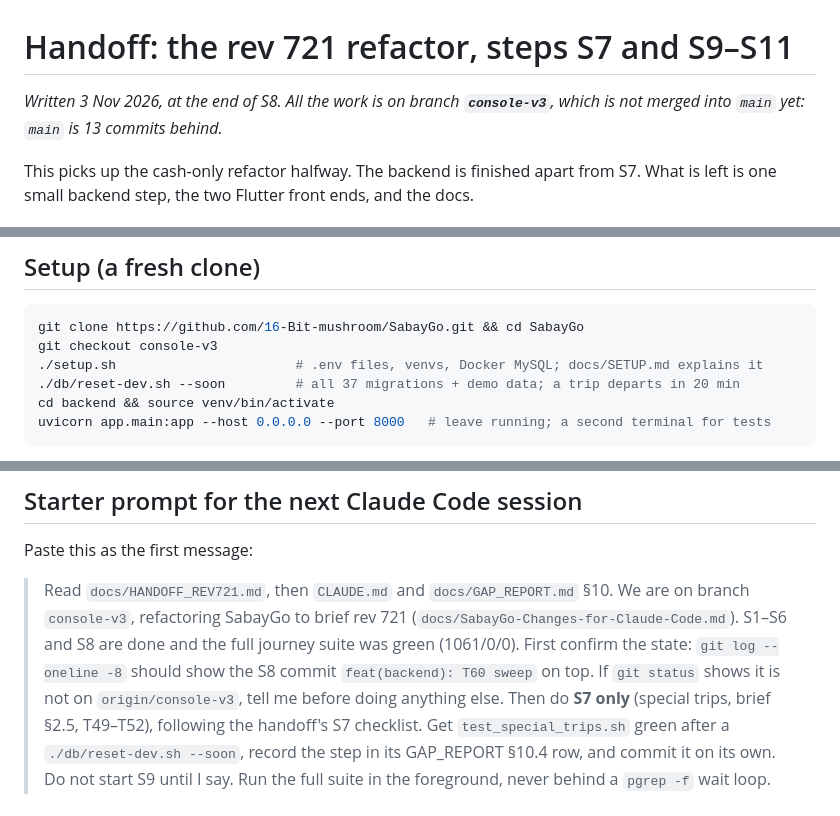
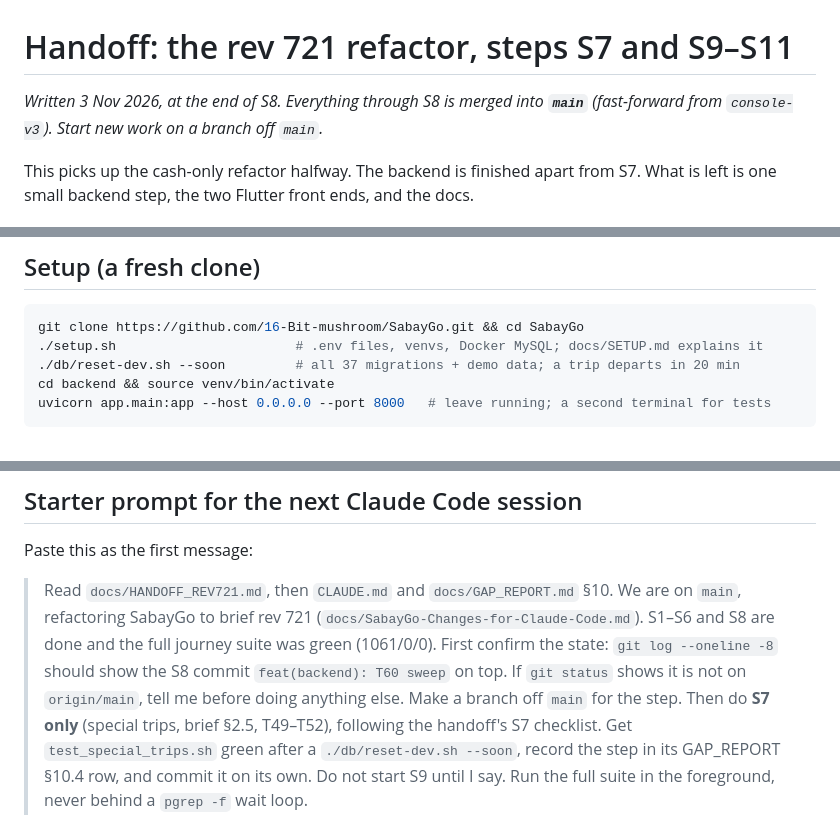
Before and after one commit to 16-Bit-mushroom/SabayGo, a Markdown page: docs/HANDOFF_REV721.md, 3 parts joined by grey strips. Drawn GitHub-style.

Commit message:
docs(handoff): work is merged into main
Co-Authored-By: Claude Opus 5.5 <noreply@anthropic.com>

````diff
--- a/docs/HANDOFF_REV721.md
+++ b/docs/HANDOFF_REV721.md
@@ -1,8 +1,8 @@
 # Handoff: the rev 721 refactor, steps S7 and S9–S11
 
-*Written 3 Nov 2026, at the end of S8. All the work is on branch
-**`console-v3`**, which is not merged into `main` yet: `main` is 13
-commits behind.*
+*Written 3 Nov 2026, at the end of S8. Everything through S8 is merged
+into **`main`** (fast-forward from `console-v3`). Start new work on a
+branch off `main`.*
 
 This picks up the cash-only refactor halfway. The backend is finished
 apart from S7. What is left is one small backend step, the two Flutter
@@ -45,7 +45,6 @@ each other forever. Run the suite in the foreground, or wait on its PID
 
 ```bash
 git clone https://github.com/16-Bit-mushroom/SabayGo.git && cd SabayGo
-git checkout console-v3
 ./setup.sh                       # .env files, venvs, Docker MySQL; docs/SETUP.md explains it
 ./db/reset-dev.sh --soon         # all 37 migrations + demo data; a trip departs in 20 min
 cd backend && source venv/bin/activate
@@ -67,13 +66,13 @@ It should end `69 passed, 0 failed`.
 Paste this as the first message:
 
 > Read `docs/HANDOFF_REV721.md`, then `CLAUDE.md` and
-> `docs/GAP_REPORT.md` §10. We are on branch `console-v3`, refactoring
+> `docs/GAP_REPORT.md` §10. We are on `main`, refactoring
 > SabayGo to brief rev 721 (`docs/SabayGo-Changes-for-Claude-Code.md`).
 > S1–S6 and S8 are done and the full journey suite was green (1061/0/0).
 > First confirm the state: `git log --oneline -8` should show the S8
 > commit `feat(backend): T60 sweep` on top. If `git status` shows it is
-> not on `origin/console-v3`, tell me before doing anything else. Then
-> do **S7 only** (special trips, brief §2.5, T49–T52), following the
+> not on `origin/main`, tell me before doing anything else. Make a
+> branch off `main` for the step. Then do **S7 only** (special trips, brief §2.5, T49–T52), following the
 > handoff's S7 checklist. Get `test_special_trips.sh` green after a
 > `./db/reset-dev.sh --soon`, record the step in its GAP_REPORT §10.4 row,
 > and commit it on its own. Do not start S9 until I say. Run the full
````
